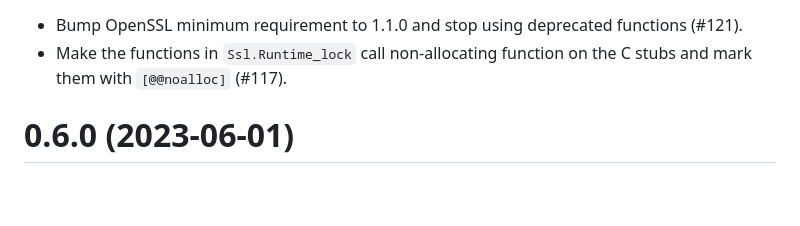
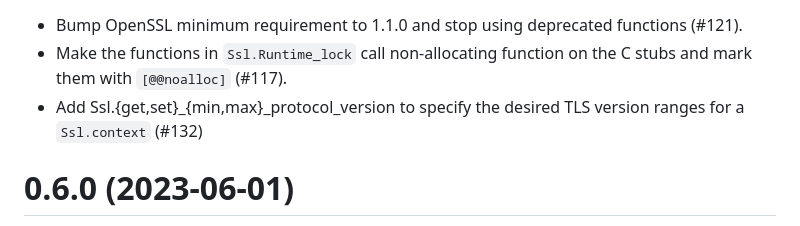
Before and after one commit to savonet/ocaml-ssl, a Markdown page: CHANGES.md, the part around the change. Rendered like a GitHub page; blank space fills up the shorter version.

Commit message:
chore: add changelog entry

```diff
--- a/CHANGES.md
+++ b/CHANGES.md
@@ -5,6 +5,8 @@ Unreleased
   (#121).
 - Make the functions in `Ssl.Runtime_lock` call non-allocating function on the
   C stubs and mark them with `[@@noalloc]` (#117).
+- Add Ssl.{get,set}_{min,max}_protocol_version to specify the desired TLS
+  version ranges for a `Ssl.context` (#132)
 
 0.6.0 (2023-06-01)
 =====
```
